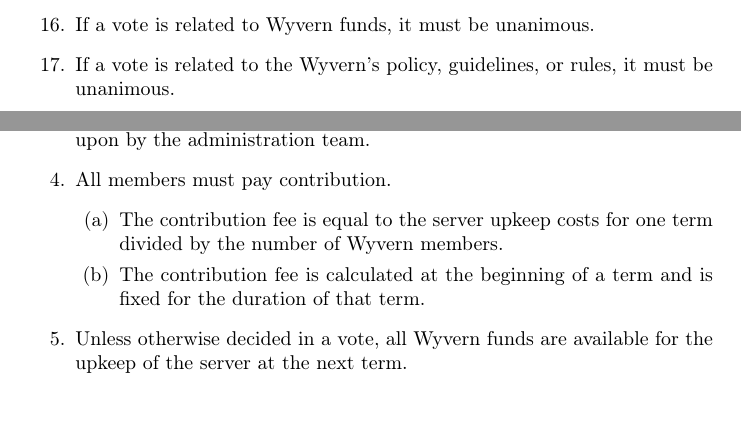
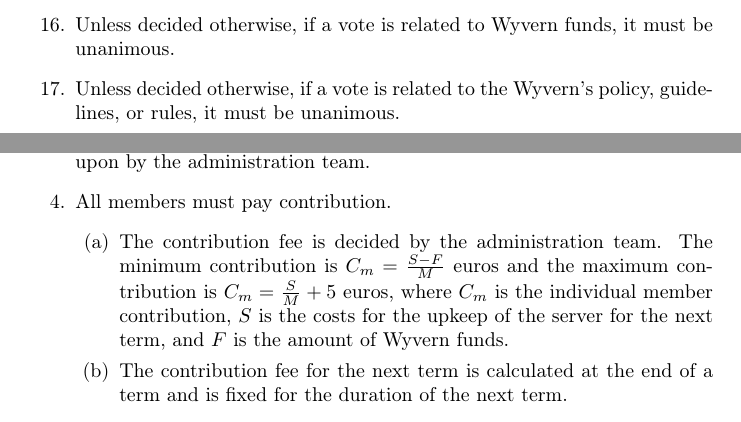
Before and after one commit to Kite1024/Documents, a LaTeX paper (Association/association.tex, which reads Association/section/democracy.tex, Association/section/financial.tex): two parts of pages 6 and 7 of 9, joined at a grey line, cut so that both start at the same text. Compiled offline with pdfLaTeX.

Commit message:
Let the admin team decide the contribution

```diff
--- a/Association/section/democracy.tex
+++ b/Association/section/democracy.tex
@@ -37,9 +37,10 @@
 
     \item With exception of articles~\ref{sec:democratic-process}.\ref{itm:vote-money} and~\ref{sec:democratic-process}.\ref{itm:vote-policy}, the Director decides whichever vote type is applicable before the vote is started.
 
-    \item \label{itm:vote-money} If a vote is related to Wyvern funds, it must be unanimous.
+    \item \label{itm:vote-money} Unless decided otherwise, if a vote is related to Wyvern funds, it must be unanimous.
 
-    \item \label{itm:vote-policy} If a vote is related to the Wyvern's policy, guidelines, or rules, it must be unanimous.
+    \item \label{itm:vote-policy} Unless decided otherwise, if a vote is related to the Wyvern's policy, guidelines, or rules, it must be unanimous.
+
 
     \begin{item}
         For a majority vote to succeed, the following conditions must be met:
--- a/Association/section/financial.tex
+++ b/Association/section/financial.tex
@@ -11,12 +11,10 @@
     \begin{item}
         All members must pay contribution.
         \begin{enumerate}
-            \item The contribution fee is equal to the server upkeep costs for one term divided by the number of Wyvern members.
-            \item The contribution fee is calculated at the beginning of a term and is fixed for the duration of that term.
+            \item The contribution fee is decided by the administration team. The minimum contribution is $C_m = \frac{S-F}{M}$ euros and the maximum contribution is $C_m = \frac{S}{M} + 5$ euros, where $C_m$ is the individual member contribution, $S$ is the costs for the upkeep of the server for the next term, and $F$ is the amount of Wyvern funds.
+            \item The contribution fee for the next term is calculated at the end of a term and is fixed for the duration of the next term.
         \end{enumerate}
     \end{item}
-
-    \item \label{itm:funds} Unless otherwise decided in a vote, all Wyvern funds are available for the upkeep of the server at the next term.
 
     \item With exception of article \ref{sec:financial}.\ref{itm:funds}, the Chief of Finance may only expend Wyvern funds with approval from the Wyvern community through a vote.
 
```
